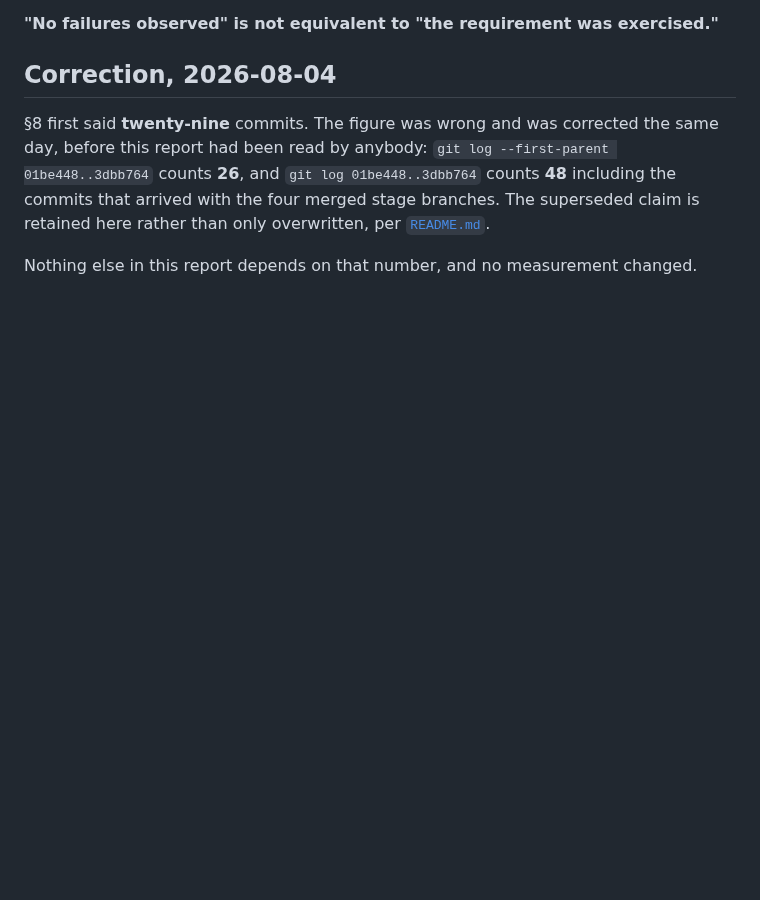
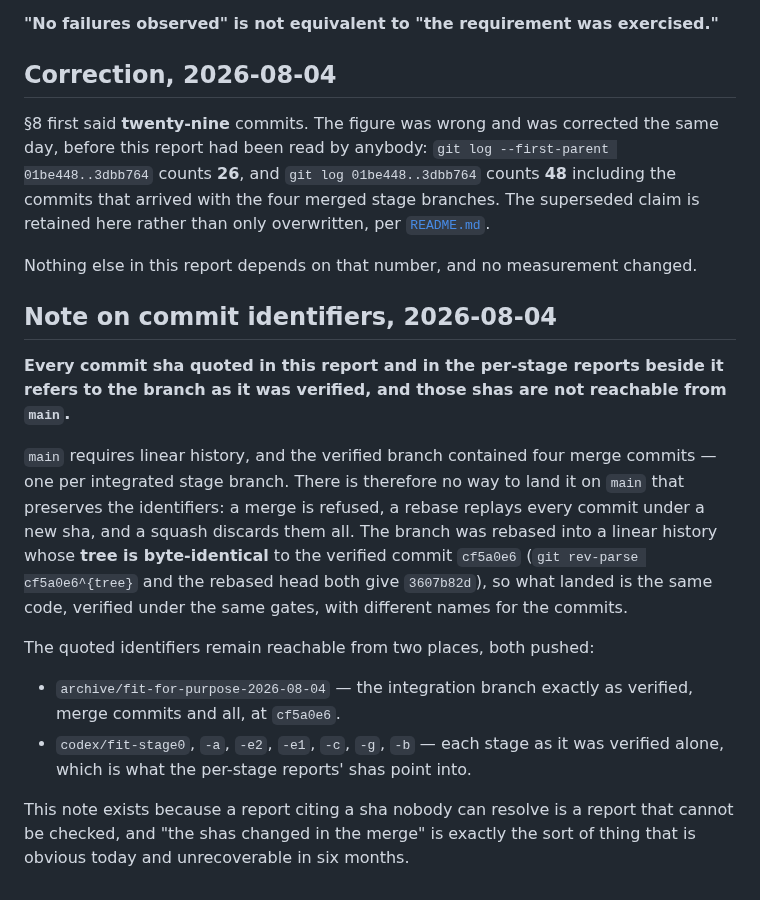
Before and after one commit to TheDancingDeveloper-org/agent-harness, a Markdown page: docs/evidence/2026-08-04-programme-report.md, the part around the change. Drawn GitHub-style; blank space fills up the shorter version.

Commit message:
docs: say where the verified commit identifiers live, since main cannot keep them
main requires linear history and the verified branch had four merge commits, so
no way of landing it preserves the shas the evidence reports cite. the rebased
history has a byte-identical tree; the original is preserved on an archive
branch and the seven stage branches. a report citing a sha nobody can resolve
is a report nobody can check.

```diff
--- a/docs/evidence/2026-08-04-programme-report.md
+++ b/docs/evidence/2026-08-04-programme-report.md
@@ -197,3 +197,29 @@ branches. The superseded claim is retained here rather than only overwritten,
 per [`README.md`](README.md).
 
 Nothing else in this report depends on that number, and no measurement changed.
+
+## Note on commit identifiers, 2026-08-04
+
+**Every commit sha quoted in this report and in the per-stage reports beside it
+refers to the branch as it was verified, and those shas are not reachable from
+`main`.**
+
+`main` requires linear history, and the verified branch contained four merge
+commits — one per integrated stage branch. There is therefore no way to land it
+on `main` that preserves the identifiers: a merge is refused, a rebase replays
+every commit under a new sha, and a squash discards them all. The branch was
+rebased into a linear history whose **tree is byte-identical** to the verified
+commit `cf5a0e6` (`git rev-parse cf5a0e6^{tree}` and the rebased head both give
+`3607b82d`), so what landed is the same code, verified under the same gates,
+with different names for the commits.
+
+The quoted identifiers remain reachable from two places, both pushed:
+
+- `archive/fit-for-purpose-2026-08-04` — the integration branch exactly as
+  verified, merge commits and all, at `cf5a0e6`.
+- `codex/fit-stage0`, `-a`, `-e2`, `-e1`, `-c`, `-g`, `-b` — each stage as it
+  was verified alone, which is what the per-stage reports' shas point into.
+
+This note exists because a report citing a sha nobody can resolve is a report
+that cannot be checked, and "the shas changed in the merge" is exactly the sort
+of thing that is obvious today and unrecoverable in six months.
```
